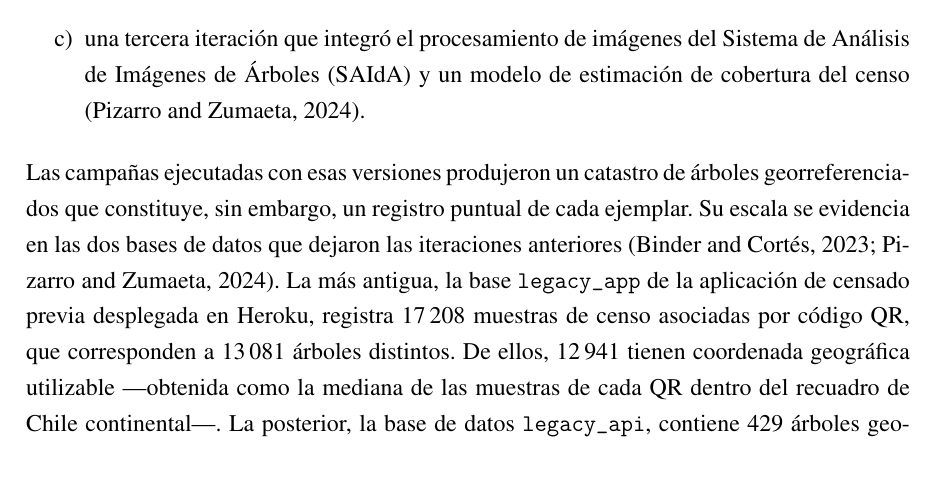
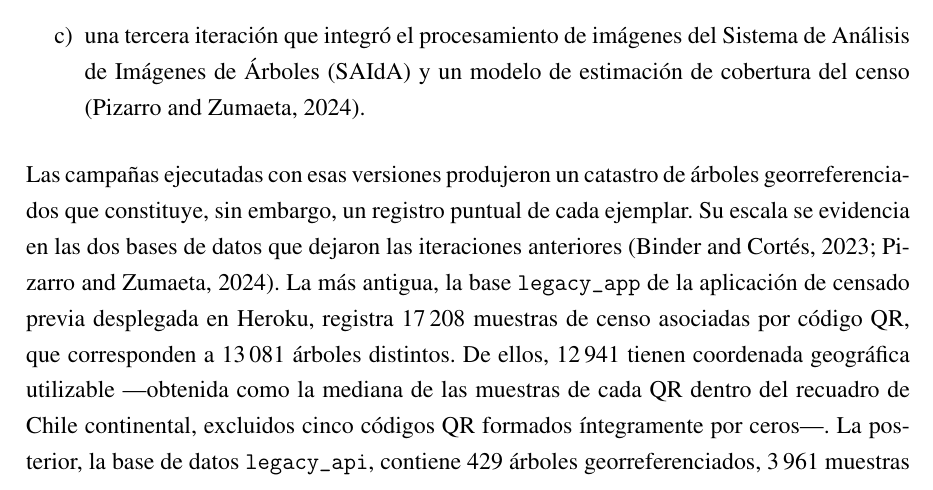
Before and after one commit to AlbertoZuiga/arbocensus, a LaTeX thesis (docs/thesis/main.tex, which reads docs/thesis/secciones/01-problematica.tex): part of page 11 of 114, cut so that both start at the same text. Compiled offline with pdfLaTeX.

Commit message:
docs(thesis): aclarar exclusión de QR de ceros en §1 (C1-C13)
verificado sobre app_db_20260717.dump: 17 208 muestras, 13 081 QR
distintos, 12 941 con coordenada tras excluir QR de solo ceros (≠
_APP_BATTERY_SQL = 12 946). cifra 12 941 correcta; añadida la
condición omitida en la cláusula de guiones de 01-problematica.tex:90.

Co-Authored-By: Claude Sonnet 4.6 <noreply@anthropic.com>

```diff
--- a/docs/thesis/secciones/01-problematica.tex
+++ b/docs/thesis/secciones/01-problematica.tex
@@ -87,7 +87,7 @@ escala se evidencia en las dos bases de datos que dejaron las iteraciones anteri
 \texttt{legacy\_app} de la aplicación de censado previa desplegada en Heroku, registra
 17\,208 muestras de censo asociadas por código QR, que corresponden a 13\,081 árboles
 distintos. De ellos, 12\,941 tienen coordenada geográfica utilizable ---obtenida como
-la mediana de las muestras de cada QR dentro del recuadro de Chile continental---. La
+la mediana de las muestras de cada QR dentro del recuadro de Chile continental, excluidos cinco códigos QR formados íntegramente por ceros---. La
 posterior, la base de datos
 \texttt{legacy\_api}, contiene 429 árboles georreferenciados, 3\,961 muestras
 (\textit{samples}), 10\,008 fotografías y 48 áreas de censo registradas ---27 sin
```
